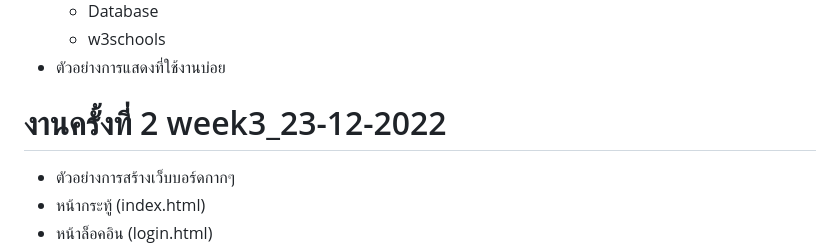
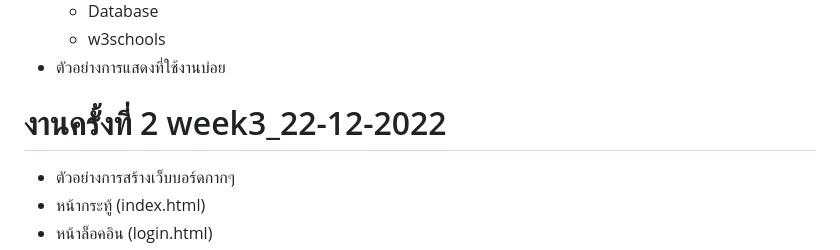
Before and after one commit to jayrboy/CRUD-web-php, a Markdown page: README.md, the part around the change. Rendered like a GitHub page.

```diff
--- a/README.md
+++ b/README.md
@@ -18,7 +18,7 @@
    - w3schools
  - ตัวอย่างการแสดงที่ใช้งานบ่อย
 
-# งานครั้งที่ 2 week3_23-12-2022
+# งานครั้งที่ 2 week3_22-12-2022
  - ตัวอย่างการสร้างเว็บบอร์ดกากๆ
   - หน้ากระทู้ (index.html)
   - หน้าล็อคอิน (login.html)
```
